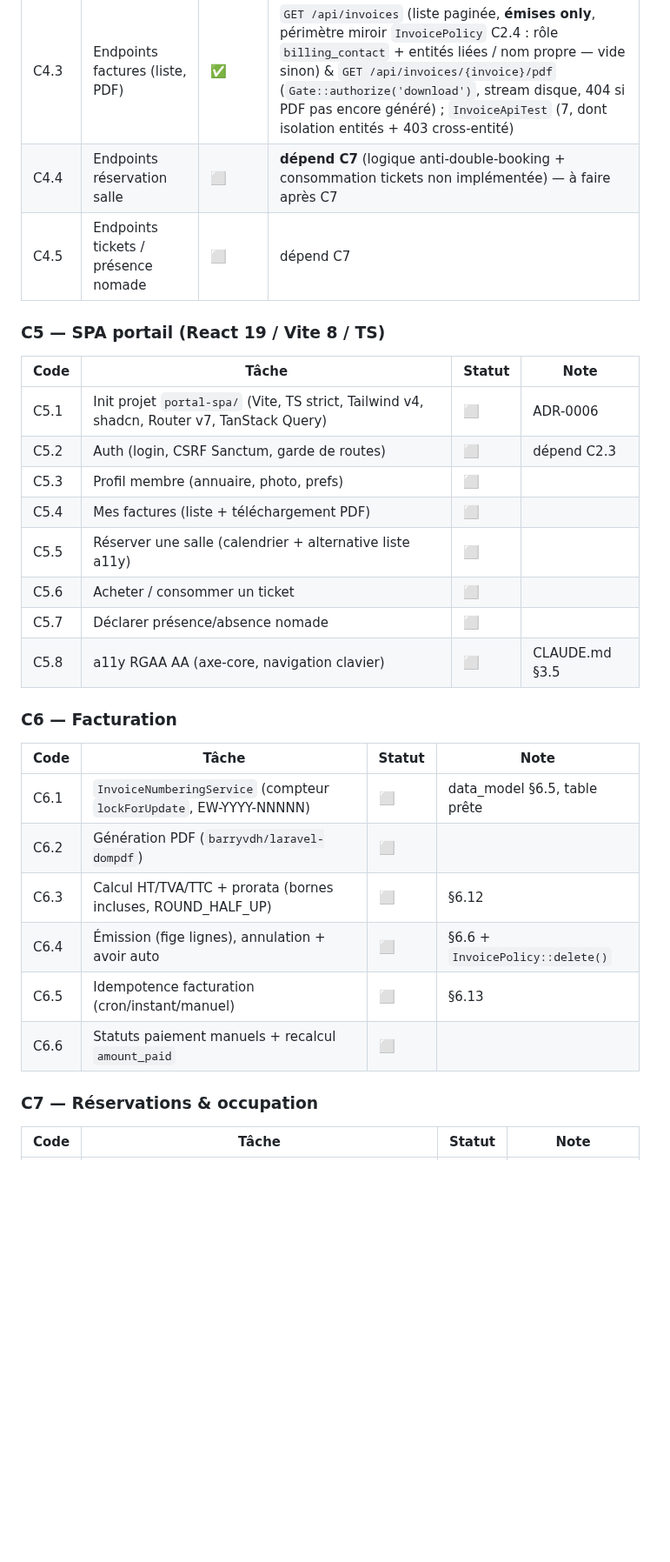
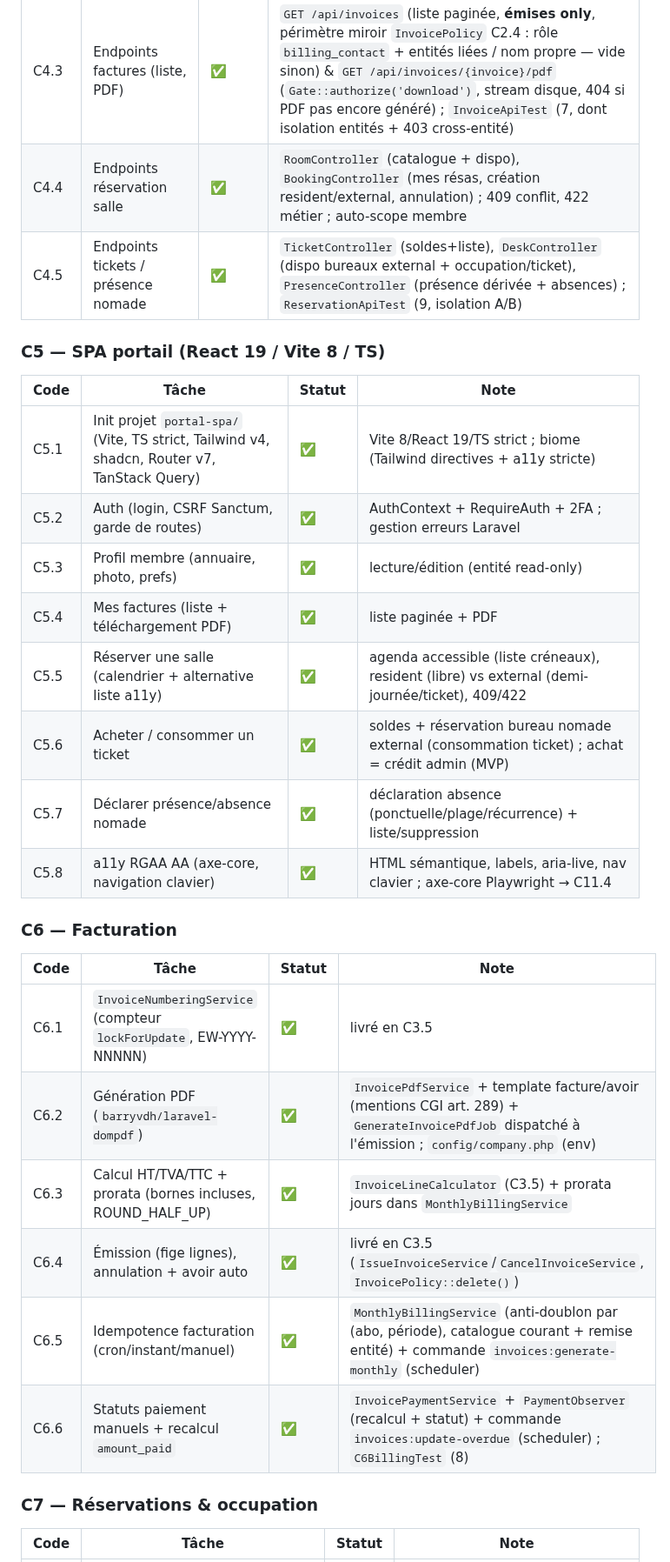
Before and after one commit to gtribut/ecoworking-manager, a Markdown page: docs/SUIVI.md, the part around one of its changes. Shown at 87% size. Rendered like a GitHub page; blank space fills up the shorter version.

Commit message:
docs(suivi): C4 ✅ (API complète), C5 ✅ (SPA), C6 ✅ (facturation), C7 ✅ (résa/tickets)

```diff
--- a/docs/SUIVI.md
+++ b/docs/SUIVI.md
@@ -93,32 +91,32 @@
 | C4.1 | Controllers API + Form Requests + Resources JSON | ✅ | `auth:sanctum` obligatoire ; namespaces `App\Http\Controllers\Api`, `App\Http\Requests\Api`, `App\Http\Resources` ; JSON Resources `CompanyResource` (read-only, sans IBAN/mandat/remise), `MemberProfileResource`, `InvoiceResource` (`pdf_available`) ; `Gate::authorize` (Controller de base minimal, pas de trait) |
 | C4.2 | Endpoints profil membre (lecture/édition) | ✅ | `GET /api/profile` (user + profile + entité read-only PRD §3.4.3) & `PATCH /api/profile` (partiel) ; **auto-scopé** `$request->user()` (aucun id client) ; `UpdateProfileRequest` (champs perso only — nom read-only, email/mdp = flux dédiés §3.4.5 hors périmètre) ; 409 si pas de `member_profile` ; `ProfileApiTest` (6, dont isolation A/B) |
 | C4.3 | Endpoints factures (liste, PDF) | ✅ | `GET /api/invoices` (liste paginée, **émises only**, périmètre miroir `InvoicePolicy` C2.4 : rôle `billing_contact` + entités liées / nom propre — vide sinon) & `GET /api/invoices/{invoice}/pdf` (`Gate::authorize('download')`, stream disque, 404 si PDF pas encore généré) ; `InvoiceApiTest` (7, dont isolation entités + 403 cross-entité) |
-| C4.4 | Endpoints réservation salle | ⬜ | **dépend C7** (logique anti-double-booking + consommation tickets non implémentée) — à faire après C7 |
-| C4.5 | Endpoints tickets / présence nomade | ⬜ | dépend C7 |
+| C4.4 | Endpoints réservation salle | ✅ | `RoomController` (catalogue + dispo), `BookingController` (mes résas, création resident/external, annulation) ; 409 conflit, 422 métier ; auto-scope membre |
+| C4.5 | Endpoints tickets / présence nomade | ✅ | `TicketController` (soldes+liste), `DeskController` (dispo bureaux external + occupation/ticket), `PresenceController` (présence dérivée + absences) ; `ReservationApiTest` (9, isolation A/B) |
 
 ### C5 — SPA portail (React 19 / Vite 8 / TS)
 
 | Code | Tâche | Statut | Note |
 |---|---|---|---|
-| C5.1 | Init projet `portal-spa/` (Vite, TS strict, Tailwind v4, shadcn, Router v7, TanStack Query) | ⬜ | ADR-0006 |
-| C5.2 | Auth (login, CSRF Sanctum, garde de routes) | ⬜ | dépend C2.3 |
-| C5.3 | Profil membre (annuaire, photo, prefs) | ⬜ | |
-| C5.4 | Mes factures (liste + téléchargement PDF) | ⬜ | |
-| C5.5 | Réserver une salle (calendrier + alternative liste a11y) | ⬜ | |
-| C5.6 | Acheter / consommer un ticket | ⬜ | |
-| C5.7 | Déclarer présence/absence nomade | ⬜ | |
-| C5.8 | a11y RGAA AA (axe-core, navigation clavier) | ⬜ | CLAUDE.md §3.5 |
+| C5.1 | Init projet `portal-spa/` (Vite, TS strict, Tailwind v4, shadcn, Router v7, TanStack Query) | ✅ | Vite 8/React 19/TS strict ; biome (Tailwind directives + a11y stricte) |
+| C5.2 | Auth (login, CSRF Sanctum, garde de routes) | ✅ | AuthContext + RequireAuth + 2FA ; gestion erreurs Laravel |
+| C5.3 | Profil membre (annuaire, photo, prefs) | ✅ | lecture/édition (entité read-only) |
+| C5.4 | Mes factures (liste + téléchargement PDF) | ✅ | liste paginée + PDF |
+| C5.5 | Réserver une salle (calendrier + alternative liste a11y) | ✅ | agenda accessible (liste créneaux), resident (libre) vs external (demi-journée/ticket), 409/422 |
+| C5.6 | Acheter / consommer un ticket | ✅ | soldes + réservation bureau nomade external (consommation ticket) ; achat = crédit admin (MVP) |
+| C5.7 | Déclarer présence/absence nomade | ✅ | déclaration absence (ponctuelle/plage/récurrence) + liste/suppression |
+| C5.8 | a11y RGAA AA (axe-core, navigation clavier) | ✅ | HTML sémantique, labels, aria-live, nav clavier ; axe-core Playwright → C11.4 |
 
 ### C6 — Facturation
 
 | Code | Tâche | Statut | Note |
 |---|---|---|---|
-| C6.1 | `InvoiceNumberingService` (compteur `lockForUpdate`, EW-YYYY-NNNNN) | ⬜ | data_model §6.5, table prête |
-| C6.2 | Génération PDF (`barryvdh/laravel-dompdf`) | ⬜ | |
-| C6.3 | Calcul HT/TVA/TTC + prorata (bornes incluses, ROUND_HALF_UP) | ⬜ | §6.12 |
-| C6.4 | Émission (fige lignes), annulation + avoir auto | ⬜ | §6.6 + `InvoicePolicy::delete()` |
-| C6.5 | Idempotence facturation (cron/instant/manuel) | ⬜ | §6.13 |
-| C6.6 | Statuts paiement manuels + recalcul `amount_paid` | ⬜ | |
+| C6.1 | `InvoiceNumberingService` (compteur `lockForUpdate`, EW-YYYY-NNNNN) | ✅ | livré en C3.5 |
+| C6.2 | Génération PDF (`barryvdh/laravel-dompdf`) | ✅ | `InvoicePdfService` + template facture/avoir (mentions CGI art. 289) + `GenerateInvoicePdfJob` dispatché à l'émission ; `config/company.php` (env) |
+| C6.3 | Calcul HT/TVA/TTC + prorata (bornes incluses, ROUND_HALF_UP) | ✅ | `InvoiceLineCalculator` (C3.5) + prorata jours dans `MonthlyBillingService` |
+| C6.4 | Émission (fige lignes), annulation + avoir auto | ✅ | livré en C3.5 (`IssueInvoiceService`/`CancelInvoiceService`, `InvoicePolicy::delete()`) |
+| C6.5 | Idempotence facturation (cron/instant/manuel) | ✅ | `MonthlyBillingService` (anti-doublon par (abo, période), catalogue courant + remise entité) + commande `invoices:generate-monthly` (scheduler) |
+| C6.6 | Statuts paiement manuels + recalcul `amount_paid` | ✅ | `InvoicePaymentService` + `PaymentObserver` (recalcul + statut) + commande `invoices:update-overdue` (scheduler) ; `C6BillingTest` (8) |
 
 ### C7 — Réservations & occupation
 
```
Also changed, not shown: other parts of docs/SUIVI.md (+16 -18 lines).
